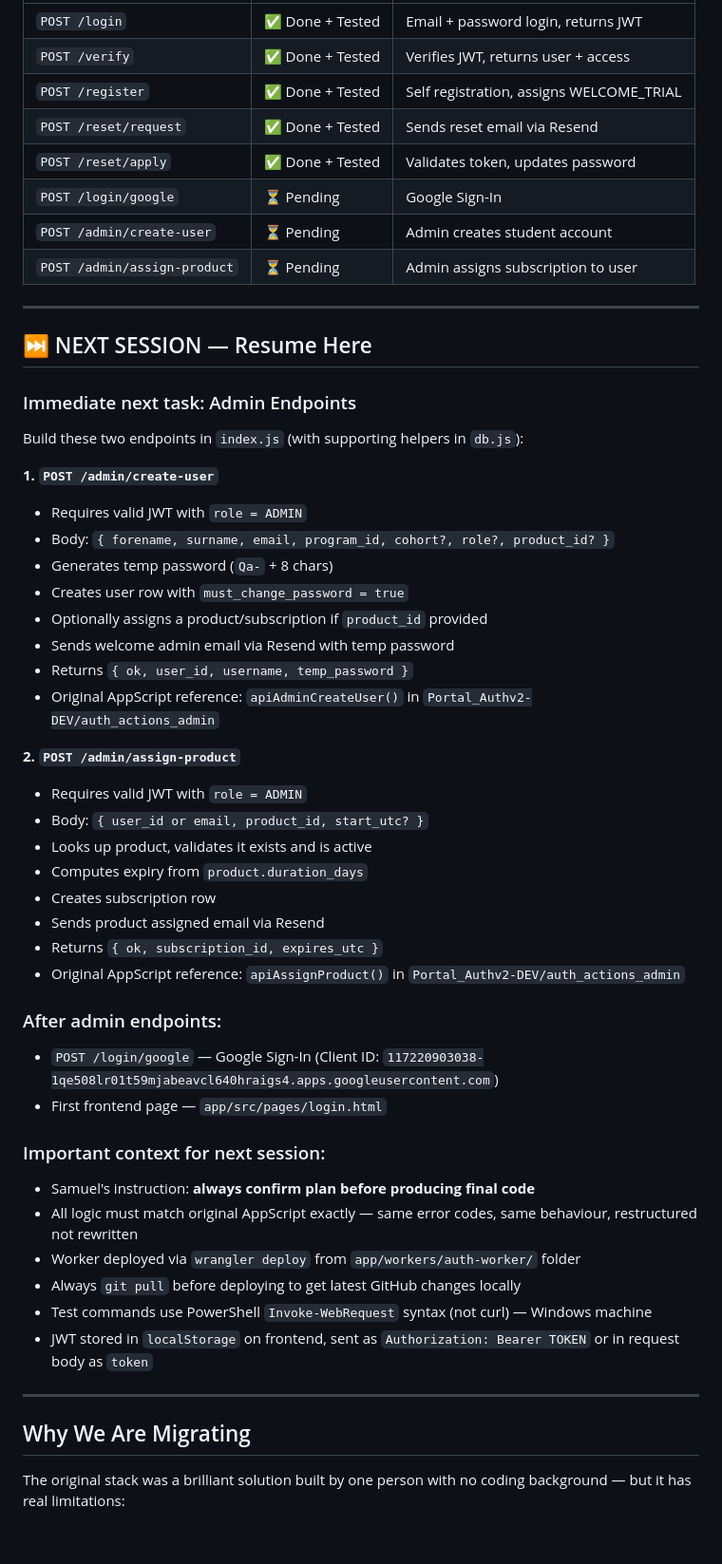
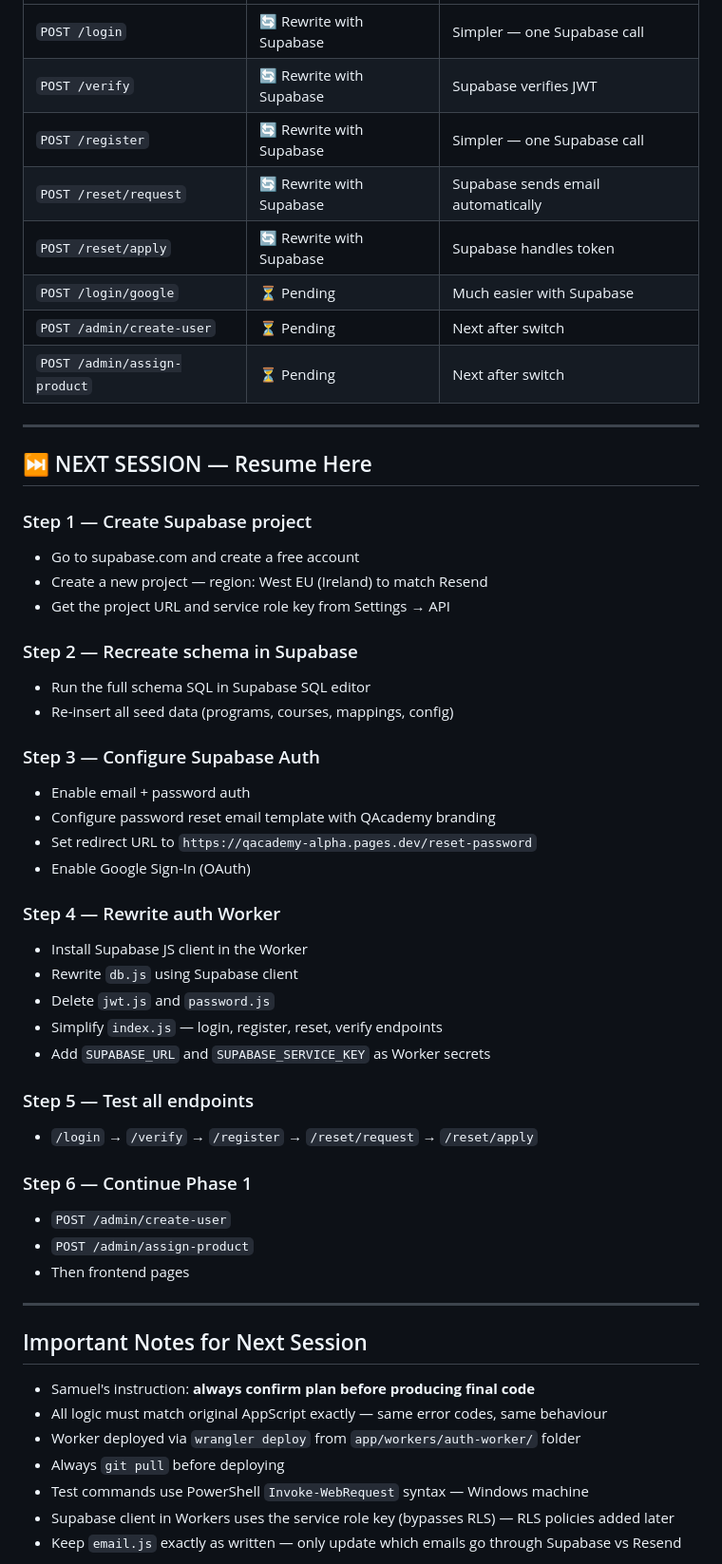
Before and after one commit to mybackpacc-byte/qacademy-alpha, a Markdown page: README.md, the part around one of its changes. Shown at 95% size. Rendered like a GitHub page; blank space fills up the shorter version.

```diff
--- a/README.md
+++ b/README.md
@@ -145,56 +130,56 @@ All 15 tables created and live in Cloudflare D1. Schema file: `app/db/migrations
 |---|---|---|
-| `POST /login` | ✅ Done + Tested | Email + password login, returns JWT |
-| `POST /verify` | ✅ Done + Tested | Verifies JWT, returns user + access |
-| `POST /register` | ✅ Done + Tested | Self registration, assigns WELCOME_TRIAL |
-| `POST /reset/request` | ✅ Done + Tested | Sends reset email via Resend |
-| `POST /reset/apply` | ✅ Done + Tested | Validates token, updates password |
-| `POST /login/google` | ⏳ Pending | Google Sign-In |
-| `POST /admin/create-user` | ⏳ Pending | Admin creates student account |
-| `POST /admin/assign-product` | ⏳ Pending | Admin assigns subscription to user |
+| `POST /login` | 🔄 Rewrite with Supabase | Simpler — one Supabase call |
+| `POST /verify` | 🔄 Rewrite with Supabase | Supabase verifies JWT |
+| `POST /register` | 🔄 Rewrite with Supabase | Simpler — one Supabase call |
+| `POST /reset/request` | 🔄 Rewrite with Supabase | Supabase sends email automatically |
+| `POST /reset/apply` | 🔄 Rewrite with Supabase | Supabase handles token |
+| `POST /login/google` | ⏳ Pending | Much easier with Supabase |
+| `POST /admin/create-user` | ⏳ Pending | Next after switch |
+| `POST /admin/assign-product` | ⏳ Pending | Next after switch |
 
 ---
 
 ## ⏭️ NEXT SESSION — Resume Here
 
-### Immediate next task: Admin Endpoints
+### Step 1 — Create Supabase project
+- Go to supabase.com and create a free account
+- Create a new project — region: West EU (Ireland) to match Resend
+- Get the project URL and service role key from Settings → API
 
-Build these two endpoints in `index.js` (with supporting helpers in `db.js`):
+### Step 2 — Recreate schema in Supabase
+- Run the full schema SQL in Supabase SQL editor
+- Re-insert all seed data (programs, courses, mappings, config)
 
-**1. `POST /admin/create-user`**
-- Requires valid JWT with `role = ADMIN`
-- Body: `{ forename, surname, email, program_id, cohort?, role?, product_id? }`
-- Generates temp password (`Qa-` + 8 chars)
-- Creates user row with `must_change_password = true`
-- Optionally assigns a product/subscription if `product_id` provided
-- Sends welcome admin email via Resend with temp password
-- Returns `{ ok, user_id, username, temp_password }`
-- Original AppScript reference: `apiAdminCreateUser()` in `Portal_Authv2-DEV/auth_actions_admin`
+### Step 3 — Configure Supabase Auth
+- Enable email + password auth
+- Configure password reset email template with QAcademy branding
+- Set redirect URL to `https://qacademy-alpha.pages.dev/reset-password`
+- Enable Google Sign-In (OAuth)
 
-**2. `POST /admin/assign-product`**
-- Requires valid JWT with `role = ADMIN`
-- Body: `{ user_id or email, product_id, start_utc? }`
-- Looks up product, validates it exists and is active
-- Computes expiry from `product.duration_days`
-- Creates subscription row
-- Sends product assigned email via Resend
-- Returns `{ ok, subscription_id, expires_utc }`
-- Original AppScript reference: `apiAssignProduct()` in `Portal_Authv2-DEV/auth_actions_admin`
+### Step 4 — Rewrite auth Worker
+- Install Supabase JS client in the Worker
+- Rewrite `db.js` using Supabase client
+- Delete `jwt.js` and `password.js`
+- Simplify `index.js` — login, register, reset, verify endpoints
+- Add `SUPABASE_URL` and `SUPABASE_SERVICE_KEY` as Worker secrets
 
-### After admin endpoints:
-- `POST /login/google` — Google Sign-In (Client ID: `117220903038-1qe508lr01t59mjabeavcl640hraigs4.apps.googleusercontent.com`)
-- First frontend page — `app/src/pages/login.html`
+### Step 5 — Test all endpoints
+- `/login` → `/verify` → `/register` → `/reset/request` → `/reset/apply`
 
-### Important context for next session:
-- Samuel's instruction: **always confirm plan before producing final code**
-- All logic must match original AppScript exactly — same error codes, same behaviour, restructured not rewritten
-- Worker deployed via `wrangler deploy` from `app/workers/auth-worker/` folder
-- Always `git pull` before deploying to get latest GitHub changes locally
-- Test commands use PowerShell `Invoke-WebRequest` syntax (not curl) — Windows machine
-- JWT stored in `localStorage` on frontend, sent as `Authorization: Bearer TOKEN` or in request body as `token`
+### Step 6 — Continue Phase 1
+- `POST /admin/create-user`
+- `POST /admin/assign-product`
+- Then frontend pages
 
 ---
 
-## Why We Are Migrating
+## Important Notes for Next Session
 
-The original stack was a brilliant solution built by one person with no coding background — but it has real limitations:
+- Samuel's instruction: **always confirm plan before producing final code**
+- All logic must match original AppScript exactly — same error codes, same behaviour
+- Worker deployed via `wrangler deploy` from `app/workers/auth-worker/` folder
+- Always `git pull` before deploying
+- Test commands use PowerShell `Invoke-WebRequest` syntax — Windows machine
+- Supabase client in Workers uses the service role key (bypasses RLS) — RLS policies added later
+- Keep `email.js` exactly as written — only update which emails go through Supabase vs Resend
 
```
Also changed, not shown: other parts of README.md (+83 -96 lines).
